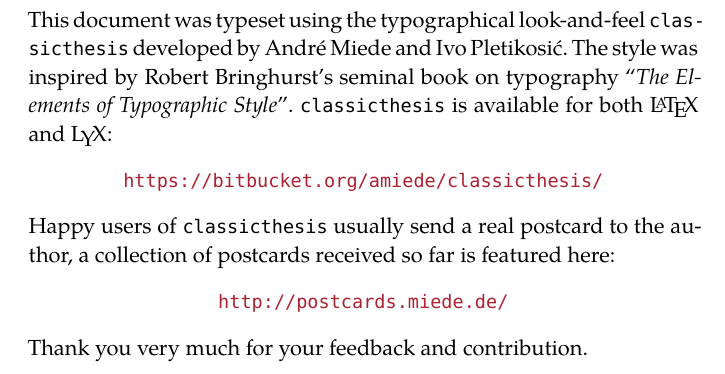
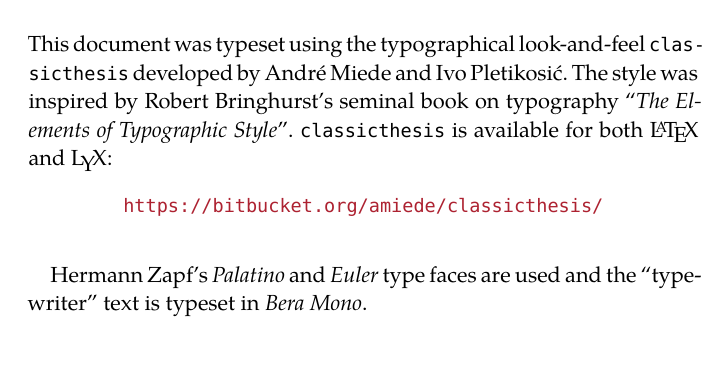
Before and after one commit to natestemen/mmath, a LaTeX thesis (thesis/thesis.tex, which reads thesis/aux/colophon.tex): part of page 31 of 31, cut so that both start at the same text. Compiled offline with XeLaTeX; a missing font is replaced by an installed copy or a similar font.

Commit message:
simplify colophon

```diff
--- a/thesis/aux/colophon.tex
+++ b/thesis/aux/colophon.tex
@@ -11,45 +10,11 @@
 The style was inspired by Robert Bringhurst's seminal book on typography ``\emph{The Elements of Typographic Style}''.
 \texttt{classicthesis} is available for both \LaTeX\ and \mLyX:
 \begin{center}
-\url{https://bitbucket.org/amiede/classicthesis/}
+    \url{https://bitbucket.org/amiede/classicthesis/}
 \end{center}
-Happy users of \texttt{classicthesis} usually send a real postcard to the author, a collection of postcards received so far is featured here:
-\begin{center}
-\url{http://postcards.miede.de/}
-\end{center}
-Thank you very much for your feedback and contribution.
 
 \bigskip
 
 \noindent\finalVersionString
 
-%Hermann Zapf's \emph{Palatino} and \emph{Euler} type faces (Type~1 PostScript fonts \emph{URW
-%Palladio L} and \emph{FPL}) are used. The ``typewriter'' text is typeset in \emph{Bera Mono},
-%originally developed by Bitstream, Inc. as ``Bitstream Vera''. (Type~1 PostScript fonts were made
-%available by Malte Rosenau and
-%Ulrich Dirr.)
-
-%\paragraph{note:} The custom size of the textblock was calculated
-%using the directions given by Mr. Bringhurst (pages 26--29 and
-%175/176). 10~pt Palatino needs  133.21~pt for the string
-%``abcdefghijklmnopqrstuvwxyz''. This yields a good line length between
-%24--26~pc (288--312~pt). Using a ``\emph{double square textblock}''
-%with a 1:2 ratio this results in a textblock of 312:624~pt (which
-%includes the headline in this design). A good alternative would be the
-%``\emph{golden section textblock}'' with a ratio of 1:1.62, here
-%312:505.44~pt. For comparison, \texttt{DIV9} of the \texttt{typearea}
-%package results in a line length of 389~pt (32.4~pc), which is by far
-%too long. However, this information will only be of interest for
-%hardcore pseudo-typographers like me.%
-%
-%To make your own calculations, use the following commands and look up
-%the corresponding lengths in the book:
-%\begin{verbatim}
-%    \settowidth{\abcd}{abcdefghijklmnopqrstuvwxyz}
-%    \the\abcd\ % prints the value of the length
-%\end{verbatim}
-%Please see the file \texttt{classicthesis.sty} for some precalculated
-%values for Palatino and Minion.
-%
-%    \settowidth{\abcd}{abcdefghijklmnopqrstuvwxyz}
-%    \the\abcd\ % prints the value of the length
+Hermann Zapf's \emph{Palatino} and \emph{Euler} type faces are used and the ``typewriter'' text is typeset in \emph{Bera Mono}.
```
Also changed, not shown: thesis/aux/colophon.tex (1 more changed lines).
